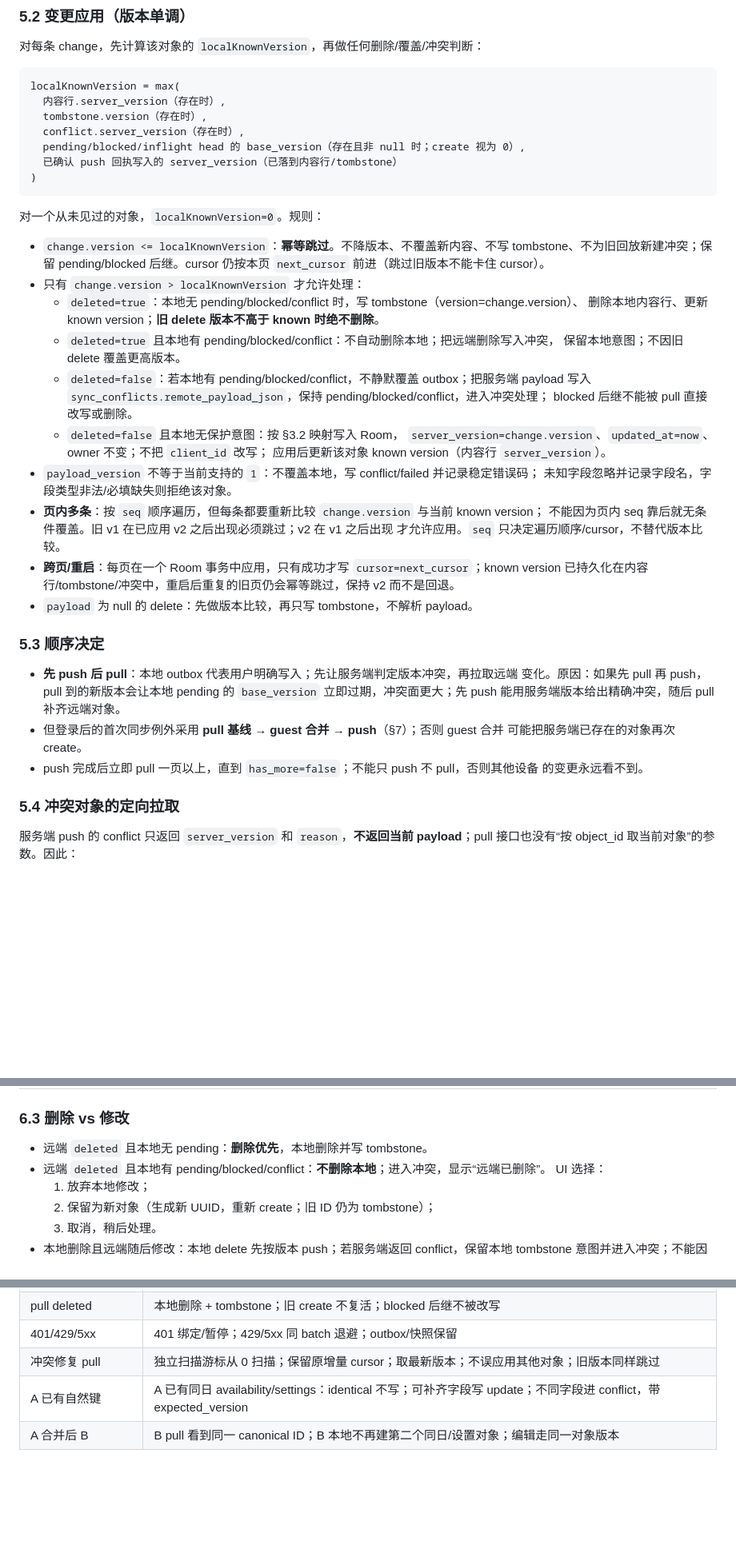
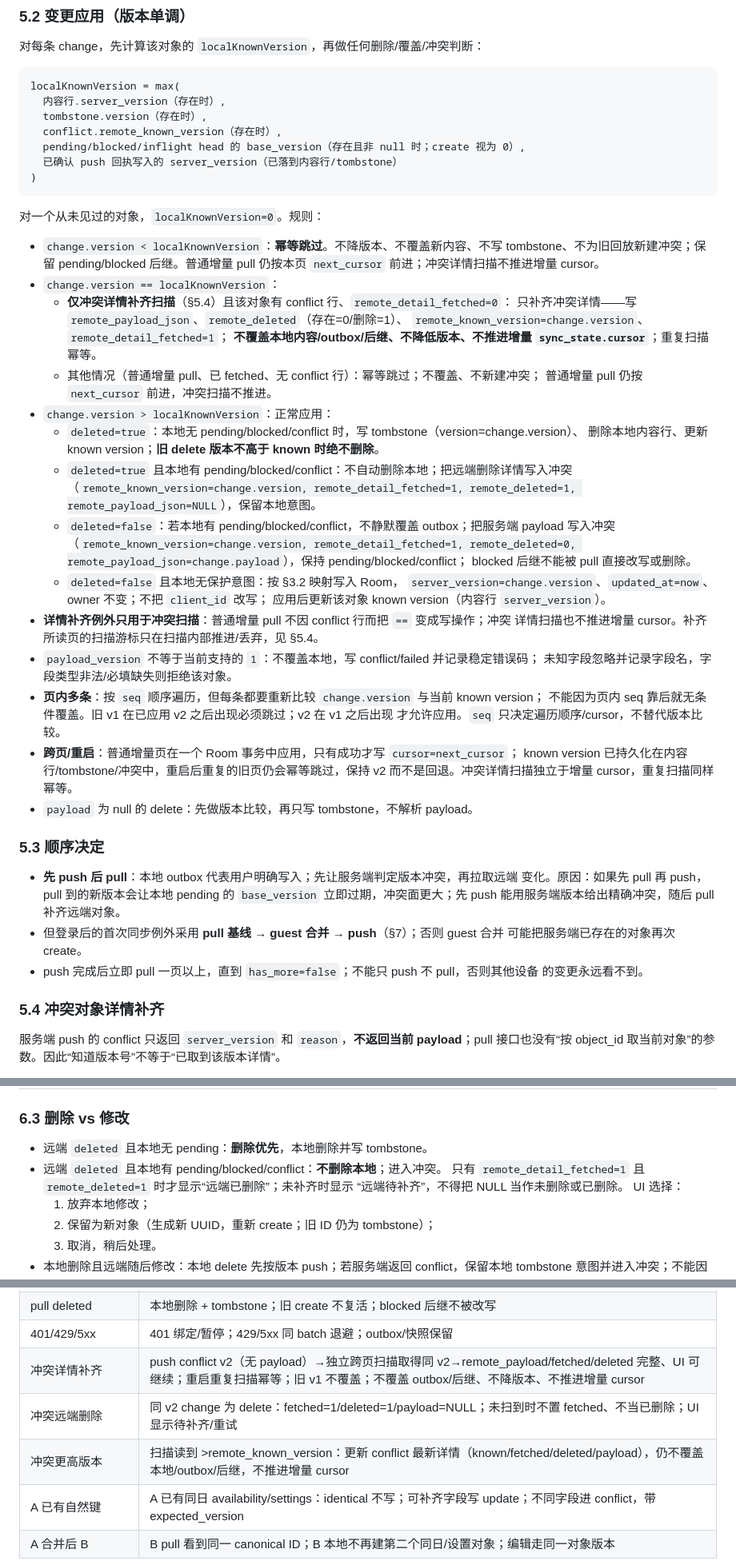
Before and after one commit to bottledkzk/WhaleToDo, a Markdown page: doc/Weiding/2026-10-28-客户端同步设计.md, 3 parts joined by grey strips. Shown at 80% size. GitHub-like rendering; blank space fills up the shorter version.

```diff
--- a/doc/Weiding/2026-10-28-客户端同步设计.md
+++ b/doc/Weiding/2026-10-28-客户端同步设计.md
@@ -546,7 +558,7 @@ WorkManager cancel 不是发送原子保证，不能代替绑定。
 localKnownVersion = max(
   内容行.server_version（存在时）,
   tombstone.version（存在时）,
-  conflict.server_version（存在时）,
+  conflict.remote_known_version（存在时）,
   pending/blocked/inflight head 的 base_version（存在且非 null 时；create 视为 0）,
   已确认 push 回执写入的 server_version（已落到内容行/tombstone）
 )
@@ -554,27 +566,39 @@ localKnownVersion = max(
 
 对一个从未见过的对象，`localKnownVersion=0`。规则：
 
-- `change.version <= localKnownVersion`：**幂等跳过**。不降版本、不覆盖新内容、不写
-  tombstone、不为旧回放新建冲突；保留 pending/blocked 后继。cursor 仍按本页 `next_cursor`
-  前进（跳过旧版本不能卡住 cursor）。
-- 只有 `change.version > localKnownVersion` 才允许处理：
+- `change.version < localKnownVersion`：**幂等跳过**。不降版本、不覆盖新内容、不写
+  tombstone、不为旧回放新建冲突；保留 pending/blocked 后继。普通增量 pull 仍按本页
+  `next_cursor` 前进；冲突详情扫描不推进增量 cursor。
+- `change.version == localKnownVersion`：
+  - **仅冲突详情补齐扫描**（§5.4）且该对象有 conflict 行、`remote_detail_fetched=0`：
+    只补齐冲突详情——写 `remote_payload_json`、`remote_deleted`（存在=0/删除=1）、
+    `remote_known_version=change.version`、`remote_detail_fetched=1`；
+    **不覆盖本地内容/outbox/后继、不降低版本、不推进增量 `sync_state.cursor`**；重复扫描幂等。
+  - 其他情况（普通增量 pull、已 fetched、无 conflict 行）：幂等跳过；不覆盖、不新建冲突；
+    普通增量 pull 仍按 `next_cursor` 前进，冲突扫描不推进。
+- `change.version > localKnownVersion`：正常应用：
   - `deleted=true`：本地无 pending/blocked/conflict 时，写 tombstone（version=change.version）、
     删除本地内容行、更新 known version；**旧 delete 版本不高于 known 时绝不删除**。
-  - `deleted=true` 且本地有 pending/blocked/conflict：不自动删除本地；把远端删除写入冲突，
-    保留本地意图；不因旧 delete 覆盖更高版本。
+  - `deleted=true` 且本地有 pending/blocked/conflict：不自动删除本地；把远端删除详情写入冲突
+    （`remote_known_version=change.version, remote_detail_fetched=1, remote_deleted=1,
+    remote_payload_json=NULL`），保留本地意图。
   - `deleted=false`：若本地有 pending/blocked/conflict，不静默覆盖 outbox；把服务端 payload
-    写入 `sync_conflicts.remote_payload_json`，保持 pending/blocked/conflict，进入冲突处理；
+    写入冲突（`remote_known_version=change.version, remote_detail_fetched=1,
+    remote_deleted=0, remote_payload_json=change.payload`），保持 pending/blocked/conflict；
     blocked 后继不能被 pull 直接改写或删除。
   - `deleted=false` 且本地无保护意图：按 §3.2 映射写入 Room，
     `server_version=change.version`、`updated_at=now`、owner 不变；不把 `client_id` 改写；
     应用后更新该对象 known version（内容行 `server_version`）。
+- **详情补齐例外只用于冲突扫描**：普通增量 pull 不因 conflict 行而把 `==` 变成写操作；冲突
+  详情扫描也不推进增量 cursor。补齐所读页的扫描游标只在扫描内部推进/丢弃，见 §5.4。
 - `payload_version` 不等于当前支持的 `1`：不覆盖本地，写 conflict/failed 并记录稳定错误码；
   未知字段忽略并记录字段名，字段类型非法/必填缺失则拒绝该对象。
 - **页内多条**：按 `seq` 顺序遍历，但每条都要重新比较 `change.version` 与当前 known version；
   不能因为页内 seq 靠后就无条件覆盖。旧 v1 在已应用 v2 之后出现必须跳过；v2 在 v1 之后出现
   才允许应用。`seq` 只决定遍历顺序/cursor，不替代版本比较。
-- **跨页/重启**：每页在一个 Room 事务中应用，只有成功才写 `cursor=next_cursor`；known version
-  已持久化在内容行/tombstone/冲突中，重启后重复的旧页仍会幂等跳过，保持 v2 而不是回退。
+- **跨页/重启**：普通增量页在一个 Room 事务中应用，只有成功才写 `cursor=next_cursor`；
+  known version 已持久化在内容行/tombstone/冲突中，重启后重复的旧页仍会幂等跳过，保持 v2
+  而不是回退。冲突详情扫描独立于增量 cursor，重复扫描同样幂等。
 - `payload` 为 null 的 delete：先做版本比较，再只写 tombstone，不解析 payload。
 
 ### 5.3 顺序决定
@@ -587,8 +611,8 @@ localKnownVersion = max(
 - push 完成后立即 pull 一页以上，直到 `has_more=false`；不能只 push 不 pull，否则其他设备
   的变更永远看不到。
 
-### 5.4 冲突对象的定向拉取
+### 5.4 冲突对象详情补齐
 
 服务端 push 的 conflict 只返回 `server_version` 和 `reason`，**不返回当前 payload**；pull
-接口也没有“按 object_id 取当前对象”的参数。因此：
+接口也没有“按 object_id 取当前对象”的参数。因此“知道版本号”不等于“已取到该版本详情”。
 
@@ -633,7 +674,9 @@ RLS/事务**。服务端**不校验** payload 内部字段，因此不能声称
 ### 6.3 删除 vs 修改
 
 - 远端 `deleted` 且本地无 pending：**删除优先**，本地删除并写 tombstone。
-- 远端 `deleted` 且本地有 pending/blocked/conflict：**不删除本地**；进入冲突，显示“远端已删除”。
+- 远端 `deleted` 且本地有 pending/blocked/conflict：**不删除本地**；进入冲突。
+  只有 `remote_detail_fetched=1` 且 `remote_deleted=1` 时才显示“远端已删除”；未补齐时显示
+  “远端待补齐”，不得把 NULL 当作未删除或已删除。
   UI 选择：
   1. 放弃本地修改；
   2. 保留为新对象（生成新 UUID，重新 create；旧 ID 仍为 tombstone）；
@@ -935,7 +984,9 @@ A 已有 canonical settings/availability 时，以 A 为基线，按字段比较
 | pull 旧 delete | 本地 known ≥ 旧 delete.version：不删除/不回退；更高版本 delete 才删并写 tombstone |
 | pull deleted | 本地删除 + tombstone；旧 create 不复活；blocked 后继不被改写 |
 | 401/429/5xx | 401 绑定/暂停；429/5xx 同 batch 退避；outbox/快照保留 |
-| 冲突修复 pull | 独立扫描游标从 0 扫描；保留原增量 cursor；取最新版本；不误应用其他对象；旧版本同样跳过 |
+| 冲突详情补齐 | push conflict v2（无 payload）→独立跨页扫描取得同 v2→remote_payload/fetched/deleted 完整、UI 可继续；重启重复扫描幂等；旧 v1 不覆盖；不覆盖 outbox/后继、不降版本、不推进增量 cursor |
+| 冲突远端删除 | 同 v2 change 为 delete：fetched=1/deleted=1/payload=NULL；未扫到时不置 fetched、不当已删除；UI 显示待补齐/重试 |
+| 冲突更高版本 | 扫描读到 >remote_known_version：更新 conflict 最新详情（known/fetched/deleted/payload），仍不覆盖本地/outbox/后继，不推进增量 cursor |
 | A 已有自然键 | A 已有同日 availability/settings：identical 不写；可补齐字段写 update；不同字段进 conflict，带 expected_version |
 | A 合并后 B | B pull 看到同一 canonical ID；B 本地不再建第二个同日/设置对象；编辑走同一对象版本 |
 
```
Also changed, not shown: other parts of doc/Weiding/2026-10-28-客户端同步设计.md (+55 -18 lines).
